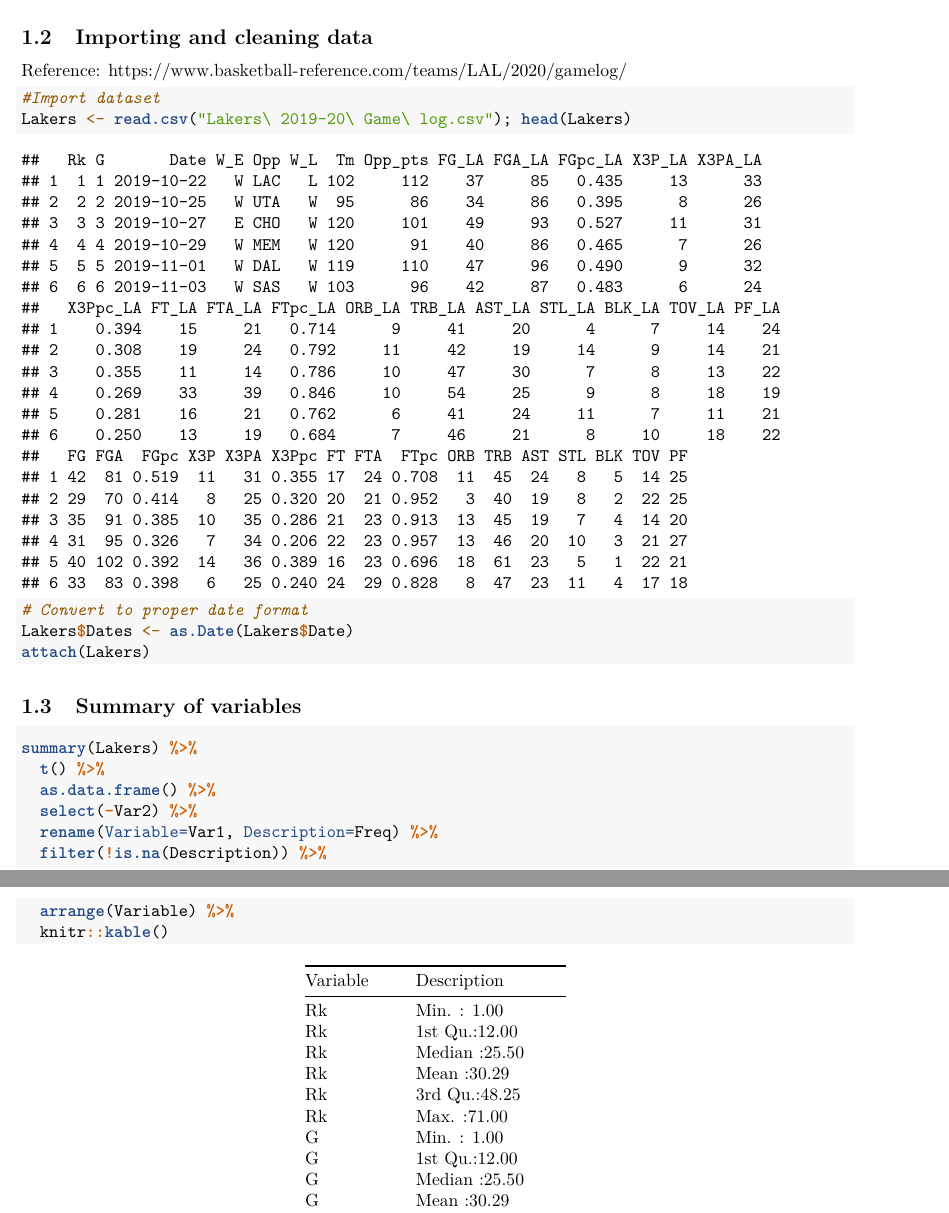
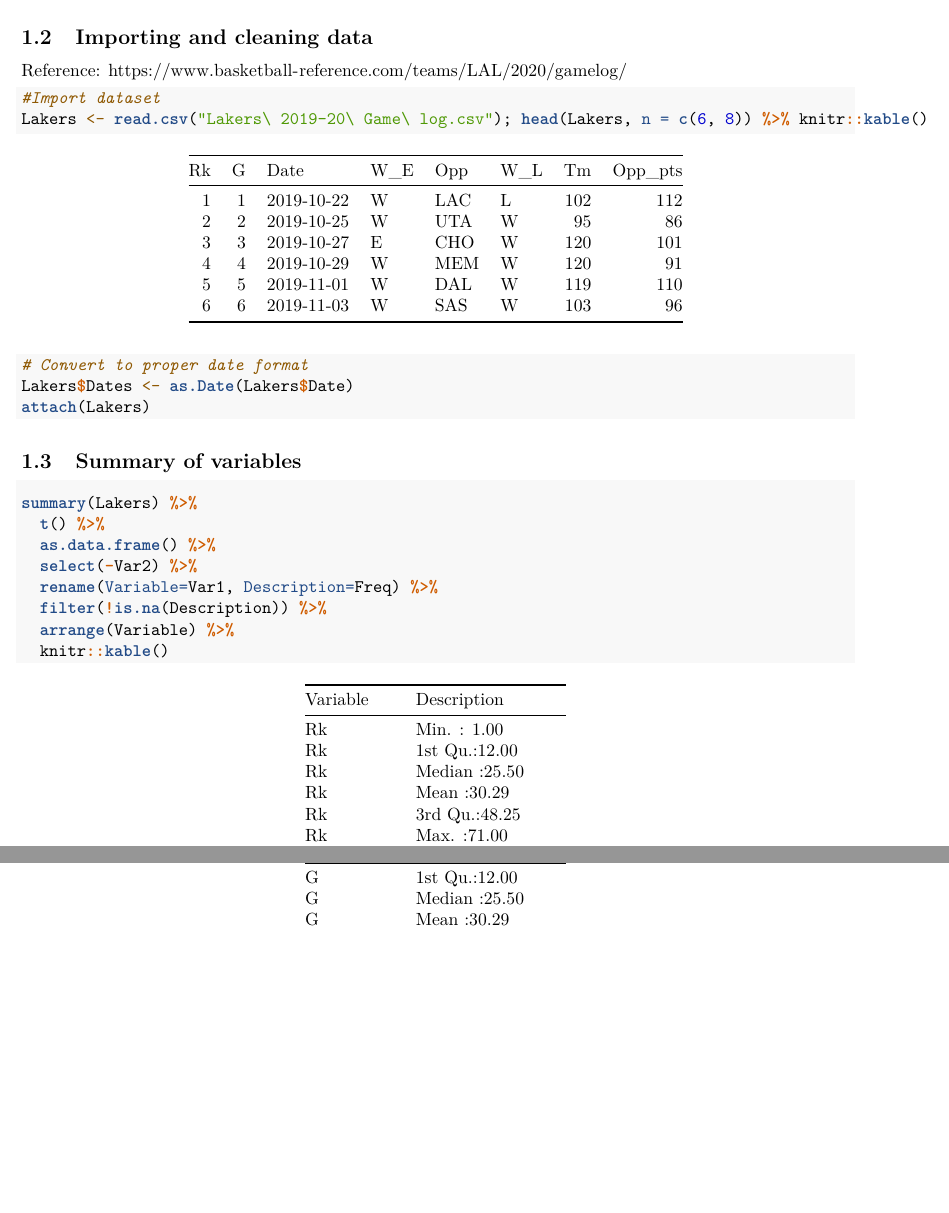
Before and after one commit to jinglebot/Lakers2019, an R Markdown document (TermProject.rmd): two parts of pages 3 and 4 of 16, joined at a grey line, cut so that both start at the same text, the shorter picture padded with empty space. Rendered offline with R 4.5, knitr and Pandoc, then LaTeX, with nearby package versions.

Commit message:
pretty head

````diff
--- a/TermProject.rmd
+++ b/TermProject.rmd
@@ -113,7 +113,7 @@
 ```{r, message = FALSE, warning = FALSE}
 
 #Import dataset
-Lakers <- read.csv("Lakers\ 2019-20\ Game\ log.csv"); head(Lakers)
+Lakers <- read.csv("Lakers\ 2019-20\ Game\ log.csv"); head(Lakers, n = c(6, 8)) %>% knitr::kable()
 
 # Convert to proper date format
 Lakers$Dates <- as.Date(Lakers$Date)
````
Also changed, not shown: TermProject.pdf, TermProject_files/figure-latex/unnamed-chunk-4-1.pdf (deleted), TermProject_files/figure-latex/unnamed-chunk-5-1.pdf (deleted), TermProject_files/figure-latex/unnamed-chunk-6-1.pdf (deleted), TermProject_files/figure-latex/unnamed-chunk-7-1.pdf (deleted).
